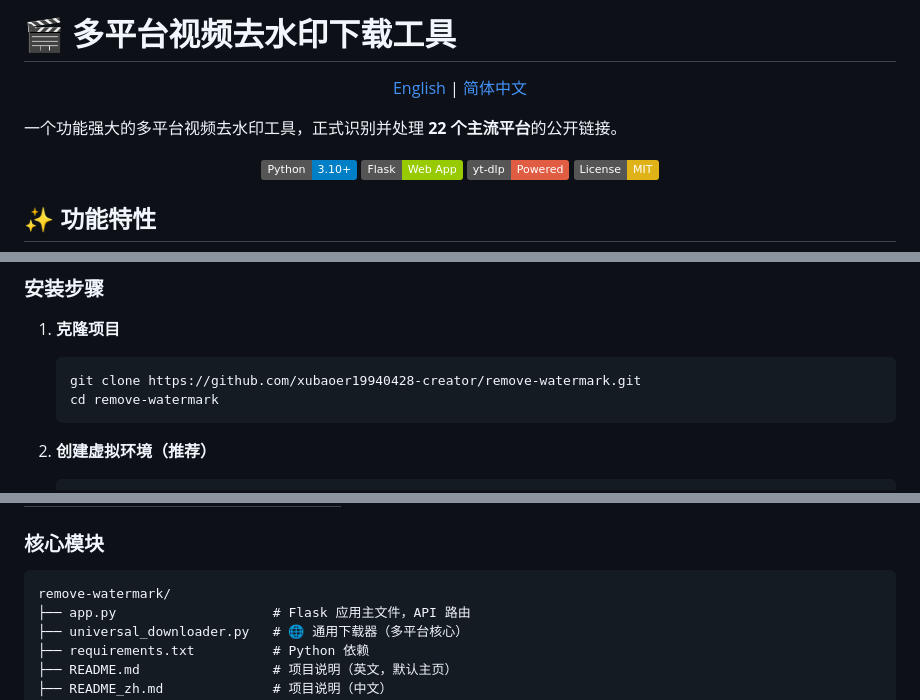
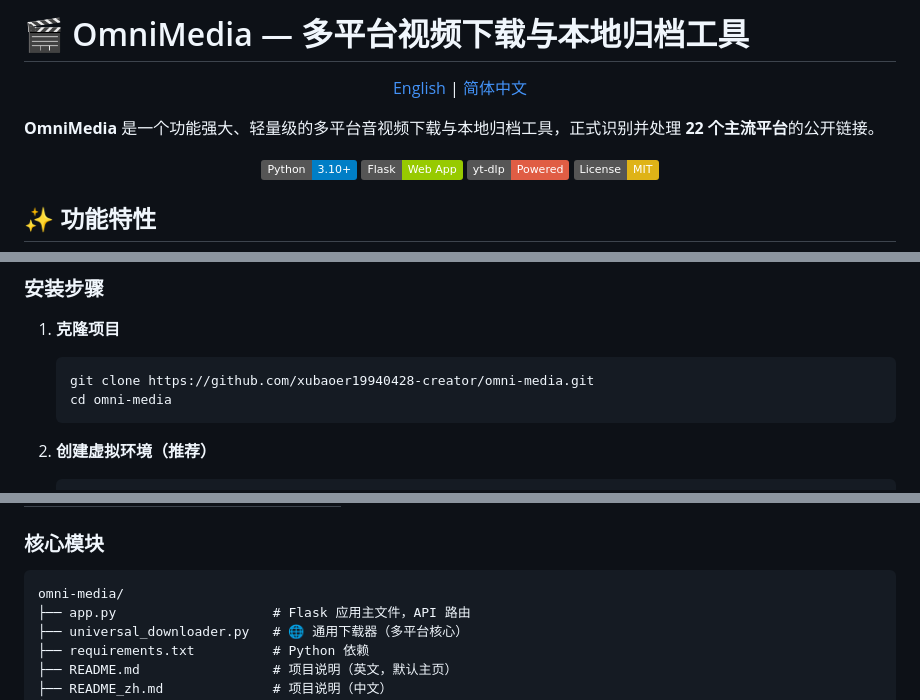
Before and after one commit to xubaoer19940428-creator/omni-media, a Markdown page: README_zh.md, 3 parts joined by grey strips. Rendered like a GitHub page; badges without logos.

Commit message:
docs: rebranding to OmniMedia and update documentation

````diff
--- a/README_zh.md
+++ b/README_zh.md
@@ -1,4 +1,4 @@
-# 🎬 多平台视频去水印下载工具
+# 🎬 OmniMedia — 多平台视频下载与本地归档工具
 
 <div align="center">
 
@@ -6,7 +6,7 @@
 
 </div>
 
-一个功能强大的多平台视频去水印工具，正式识别并处理 **22 个主流平台**的公开链接。
+**OmniMedia** 是一个功能强大、轻量级的多平台音视频下载与本地归档工具，正式识别并处理 **22 个主流平台**的公开链接。
 
 <div align="center">
 
@@ -69,8 +69,8 @@
 1. **克隆项目**
 
    ```bash
-   git clone https://github.com/xubaoer19940428-creator/remove-watermark.git
-   cd remove-watermark
+   git clone https://github.com/xubaoer19940428-creator/omni-media.git
+   cd omni-media
    ```
 
 2. **创建虚拟环境（推荐）**
@@ -173,7 +173,7 @@ https://www.youtube.com/shorts/xxxxx
 ### 核心模块
 
 ```
-remove-watermark/
+omni-media/
 ├── app.py                    # Flask 应用主文件，API 路由
 ├── universal_downloader.py   # 🌐 通用下载器（多平台核心）
 ├── requirements.txt          # Python 依赖
````
Also changed, not shown: README.md (+5 -5 lines).
